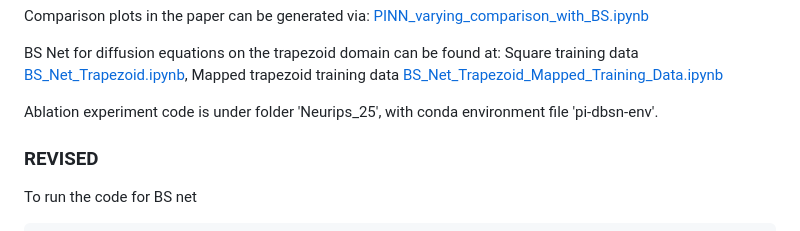
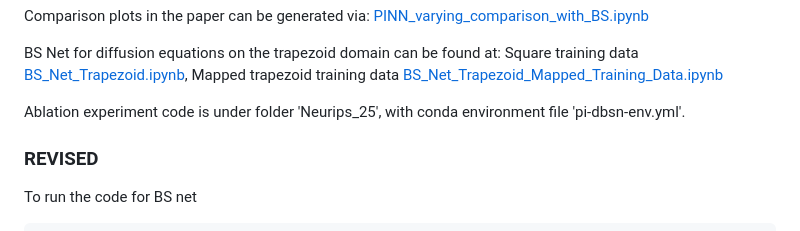
Before and after one commit to jacobwang925/PI-BSNet, a Markdown page: README.md, the part around the change. Drawn GitHub-style.

```diff
--- a/README.md
+++ b/README.md
@@ -46,7 +46,7 @@ Comparison plots in the paper can be generated via: [PINN_varying_comparison_wit
 BS Net for diffusion equations on the trapezoid domain can be found at: Square training data [BS_Net_Trapezoid.ipynb](https://colab.research.google.com/drive/1g9FITHacs19kVaoY2qzsqoGx2G1bE8yi), Mapped trapezoid training data [BS_Net_Trapezoid_Mapped_Training_Data.ipynb](https://colab.research.google.com/drive/1Qku5ZQqQq5Ra1-RFmRrBfuEkW3iaRoXn#scrollTo=V02xYzE6p542)
 
 
-Ablation experiment code is under folder 'Neurips_25', with conda environment file 'pi-dbsn-env'.
+Ablation experiment code is under folder 'Neurips_25', with conda environment file 'pi-dbsn-env.yml'.
 
 
 ### REVISED
```
